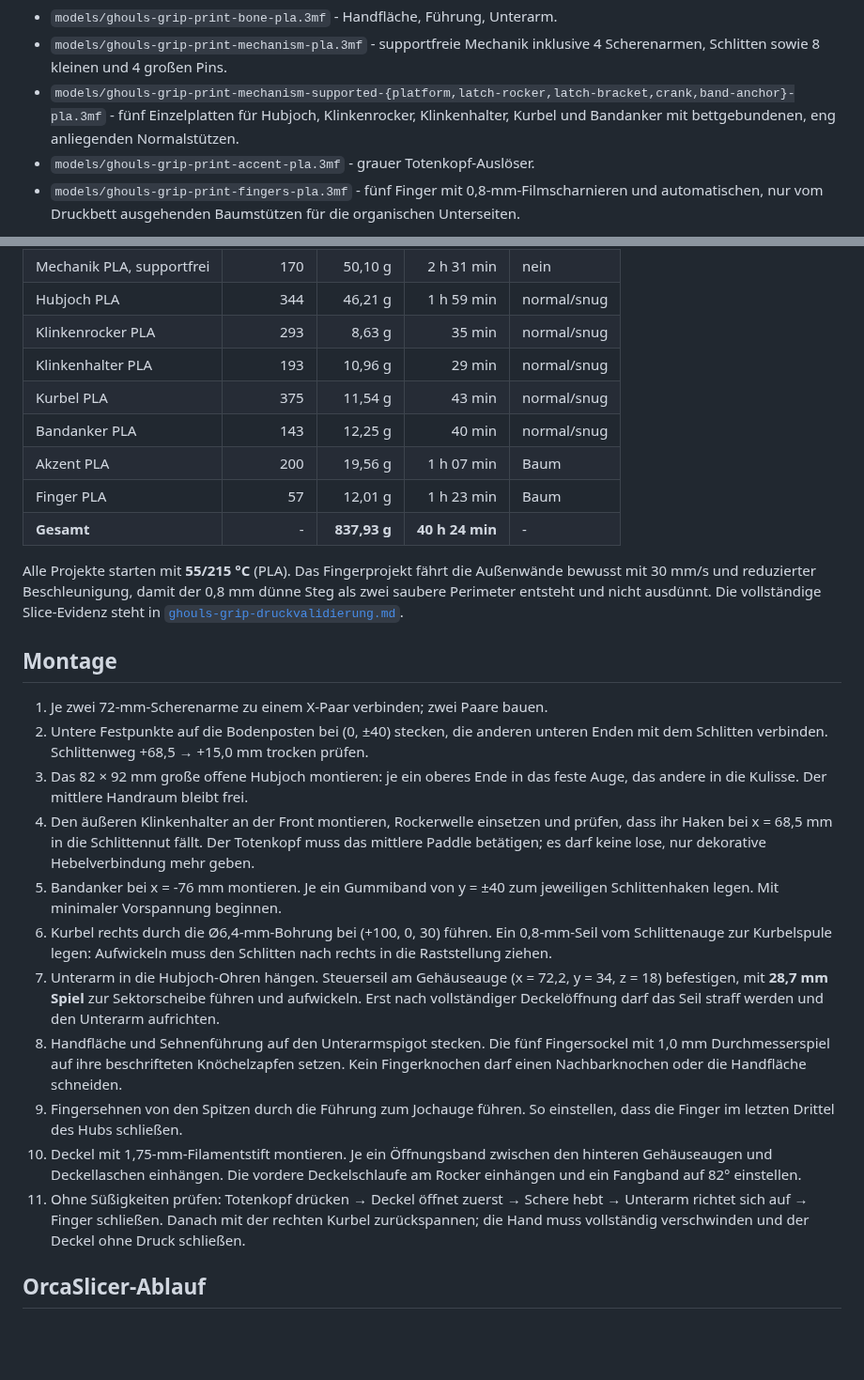
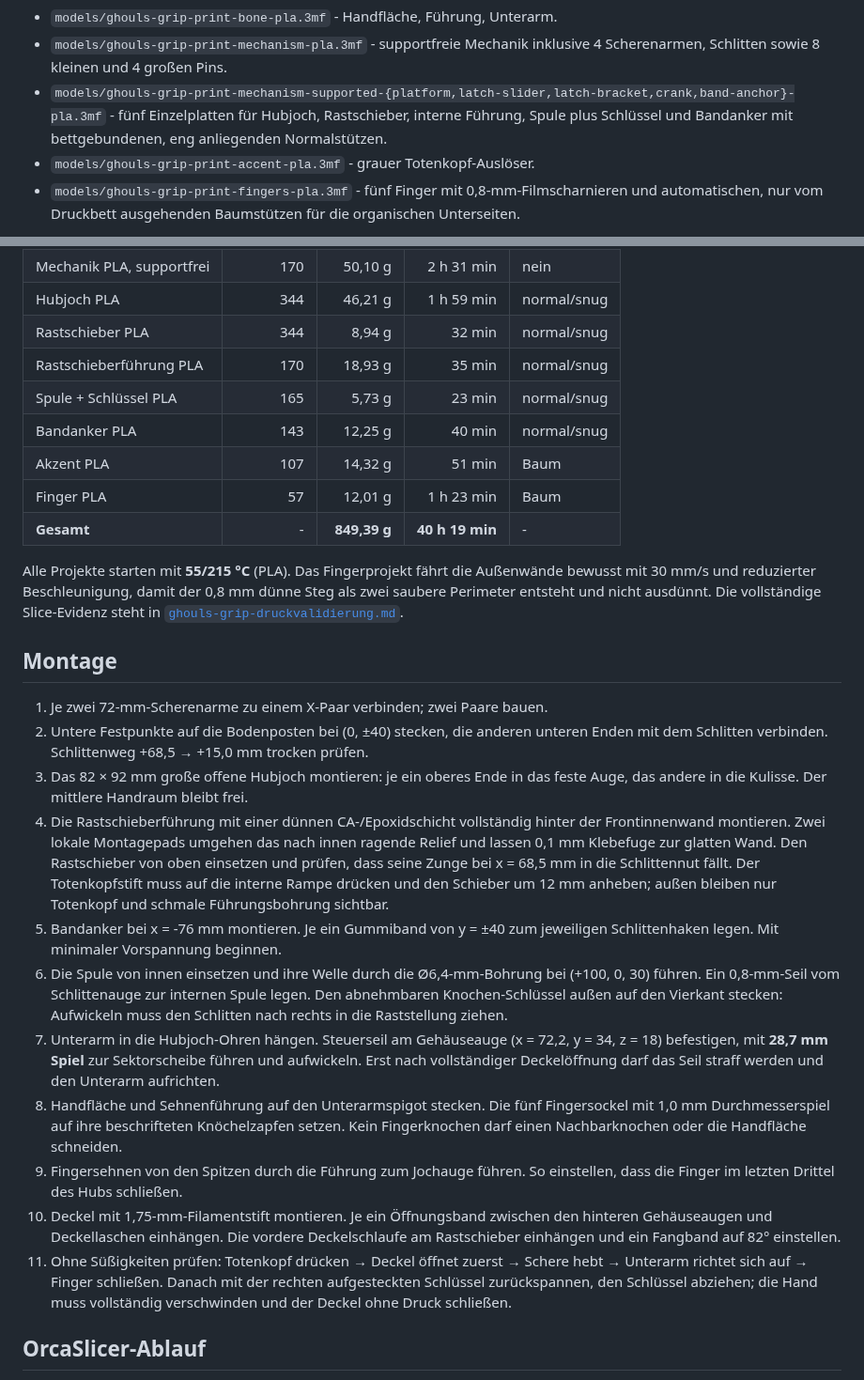
Before and after one commit to harrybin/3d-printing-models, a Markdown page: docs/ghouls-grip-masse-und-bauanleitung.md, 2 parts joined by grey strips. Shown at 94% size. Rendered like a GitHub page; blank space fills up the shorter version.

```diff
--- a/docs/ghouls-grip-masse-und-bauanleitung.md
+++ b/docs/ghouls-grip-masse-und-bauanleitung.md
@@ -152,7 +162,7 @@ Zusätzliche Lieferdateien:
 - `models/ghouls-grip-print-bone-pla.3mf` - Handfläche, Führung, Unterarm.
 - `models/ghouls-grip-print-mechanism-pla.3mf` - supportfreie Mechanik inklusive
   4 Scherenarmen, Schlitten sowie 8 kleinen und 4 großen Pins.
-- `models/ghouls-grip-print-mechanism-supported-{platform,latch-rocker,latch-bracket,crank,band-anchor}-pla.3mf` - fünf Einzelplatten für Hubjoch, Klinkenrocker, Klinkenhalter, Kurbel und Bandanker mit bettgebundenen, eng anliegenden Normalstützen.
+- `models/ghouls-grip-print-mechanism-supported-{platform,latch-slider,latch-bracket,crank,band-anchor}-pla.3mf` - fünf Einzelplatten für Hubjoch, Rastschieber, interne Führung, Spule plus Schlüssel und Bandanker mit bettgebundenen, eng anliegenden Normalstützen.
 - `models/ghouls-grip-print-accent-pla.3mf` - grauer Totenkopf-Auslöser.
 - `models/ghouls-grip-print-fingers-pla.3mf` - fünf Finger mit
   0,8-mm-Filmscharnieren und automatischen, nur vom Druckbett ausgehenden
@@ -201,13 +211,13 @@ Mit OrcaSlicer 2.4.2 erfolgreich geslicte Werte:
 | Knochen PLA | 262 | 51,24 g | 3 h 27 min | Baum |
 | Mechanik PLA, supportfrei | 170 | 50,10 g | 2 h 31 min | nein |
 | Hubjoch PLA | 344 | 46,21 g | 1 h 59 min | normal/snug |
-| Klinkenrocker PLA | 293 | 8,63 g | 35 min | normal/snug |
-| Klinkenhalter PLA | 193 | 10,96 g | 29 min | normal/snug |
-| Kurbel PLA | 375 | 11,54 g | 43 min | normal/snug |
+| Rastschieber PLA | 344 | 8,94 g | 32 min | normal/snug |
+| Rastschieberführung PLA | 170 | 18,93 g | 35 min | normal/snug |
+| Spule + Schlüssel PLA | 165 | 5,73 g | 23 min | normal/snug |
 | Bandanker PLA | 143 | 12,25 g | 40 min | normal/snug |
-| Akzent PLA | 200 | 19,56 g | 1 h 07 min | Baum |
+| Akzent PLA | 107 | 14,32 g | 51 min | Baum |
 | Finger PLA | 57 | 12,01 g | 1 h 23 min | Baum |
-| **Gesamt** | - | **837,93 g** | **40 h 24 min** | - |
+| **Gesamt** | - | **849,39 g** | **40 h 19 min** | - |
 
 Alle Projekte starten mit **55/215 °C** (PLA). Das Fingerprojekt fährt die
 Außenwände bewusst mit 30 mm/s und reduzierter Beschleunigung, damit der
@@ -223,15 +233,19 @@ Die vollständige Slice-Evidenz steht in
    trocken prüfen.
 3. Das 82 × 92 mm große offene Hubjoch montieren: je ein oberes Ende in das
    feste Auge, das andere in die Kulisse. Der mittlere Handraum bleibt frei.
-4. Den äußeren Klinkenhalter an der Front montieren, Rockerwelle einsetzen und
-   prüfen, dass ihr Haken bei x = 68,5 mm in die Schlittennut fällt. Der
-   Totenkopf muss das mittlere Paddle betätigen; es darf keine lose, nur
-   dekorative Hebelverbindung mehr geben.
+4. Die Rastschieberführung mit einer dünnen CA-/Epoxidschicht vollständig
+   hinter der Frontinnenwand montieren. Zwei lokale Montagepads umgehen das
+   nach innen ragende Relief und lassen 0,1 mm Klebefuge zur glatten Wand.
+   Den Rastschieber von oben einsetzen und prüfen, dass seine Zunge bei
+   x = 68,5 mm in die Schlittennut fällt. Der Totenkopfstift muss auf die
+   interne Rampe drücken und den Schieber um 12 mm anheben; außen bleiben nur
+   Totenkopf und schmale Führungsbohrung sichtbar.
 5. Bandanker bei x = -76 mm montieren. Je ein Gummiband von y = ±40 zum
    jeweiligen Schlittenhaken legen. Mit minimaler Vorspannung beginnen.
-6. Kurbel rechts durch die Ø6,4-mm-Bohrung bei (+100, 0, 30) führen. Ein
-   0,8-mm-Seil vom Schlittenauge zur Kurbelspule legen: Aufwickeln muss den
-   Schlitten nach rechts in die Raststellung ziehen.
+6. Die Spule von innen einsetzen und ihre Welle durch die Ø6,4-mm-Bohrung bei
+   (+100, 0, 30) führen. Ein 0,8-mm-Seil vom Schlittenauge zur internen Spule
+   legen. Den abnehmbaren Knochen-Schlüssel außen auf den Vierkant stecken:
+   Aufwickeln muss den Schlitten nach rechts in die Raststellung ziehen.
 7. Unterarm in die Hubjoch-Ohren hängen. Steuerseil am Gehäuseauge
    (x = 72,2, y = 34, z = 18) befestigen, mit **28,7 mm Spiel** zur
    Sektorscheibe führen und aufwickeln. Erst nach vollständiger Deckelöffnung
@@ -244,11 +258,11 @@ Die vollständige Slice-Evidenz steht in
    einstellen, dass die Finger im letzten Drittel des Hubs schließen.
 10. Deckel mit 1,75-mm-Filamentstift montieren. Je ein Öffnungsband zwischen
     den hinteren Gehäuseaugen und Deckellaschen einhängen. Die vordere
-    Deckelschlaufe am Rocker einhängen und ein Fangband auf 82° einstellen.
+    Deckelschlaufe am Rastschieber einhängen und ein Fangband auf 82° einstellen.
 11. Ohne Süßigkeiten prüfen: Totenkopf drücken → Deckel öffnet zuerst → Schere
     hebt → Unterarm richtet sich auf → Finger schließen. Danach mit der rechten
-    Kurbel zurückspannen; die Hand muss vollständig verschwinden und der Deckel
-    ohne Druck schließen.
+    aufgesteckten Schlüssel zurückspannen, den Schlüssel abziehen; die Hand
+    muss vollständig verschwinden und der Deckel ohne Druck schließen.
 
 ## OrcaSlicer-Ablauf
 
```
Also changed, not shown: other parts of docs/ghouls-grip-masse-und-bauanleitung.md (+22 -12 lines), docs/ghouls-grip-druckvalidierung.md (+23 -21 lines), docs/ghouls-grip-mechanik-verifikation.md (+7 -3 lines), docs/images/ghouls-grip-deployed.png, docs/images/ghouls-grip-retracted.png, docs/images/ghouls-grip-slices/ghouls-grip-print-accent-pla.png, docs/images/ghouls-grip-slices/ghouls-grip-print-black-pla-plate_2.png, 10 other files.
